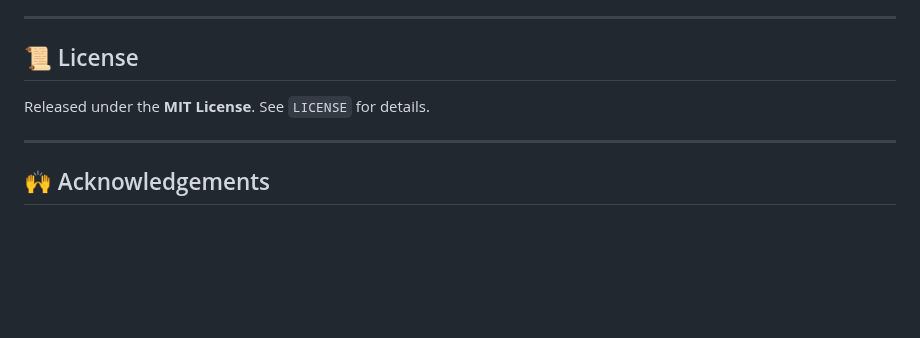
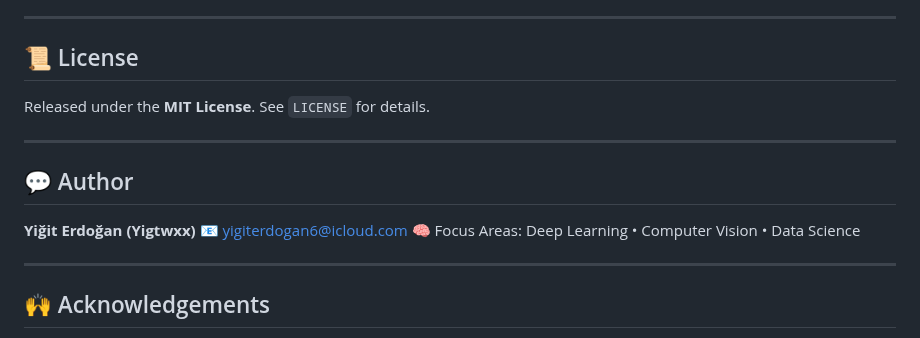
Before and after one commit to Yigtwxx/FiratUniversityChatbot, a Markdown page: README.md, the part around the change. GitHub-like rendering; blank space fills up the shorter version.

Commit message:
Add author section to README

```diff
--- a/README.md
+++ b/README.md
@@ -257,6 +257,14 @@ Released under the **MIT License**. See `LICENSE` for details.
 
 ---
 
+## 💬 Author
+
+**Yiğit Erdoğan (Yigtwxx)**
+📧 [yigiterdogan6@icloud.com](mailto:yigiterdogan6@icloud.com)
+🧠 Focus Areas: Deep Learning • Computer Vision • Data Science
+
+---
+
 ## 🙌 Acknowledgements
 
 * **pdfplumber** for PDF parsing
```
